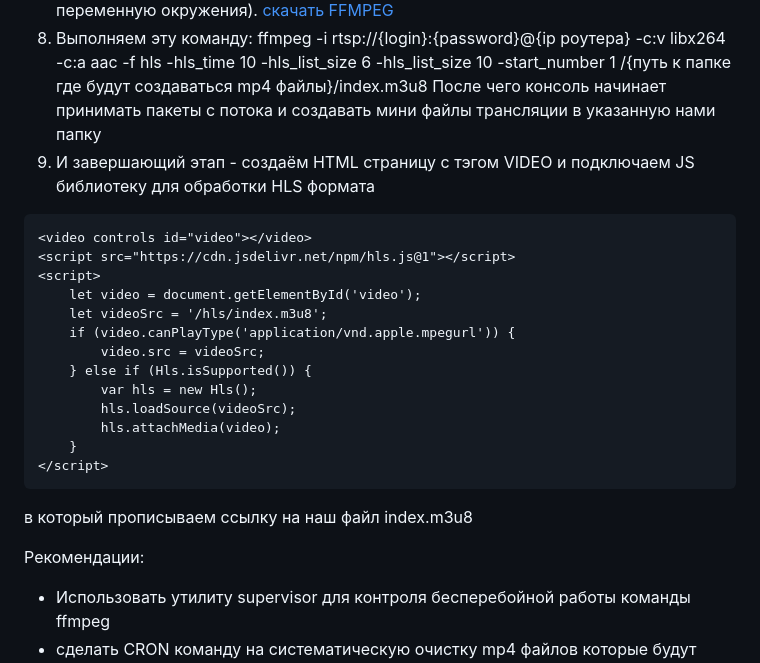
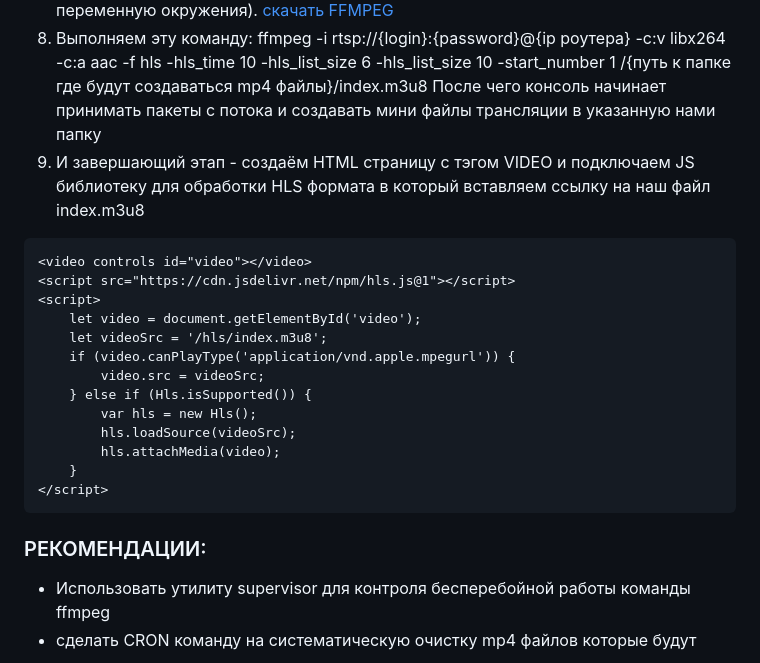
Before and after one commit to Shepych/IP_camera, a Markdown page: readme.md, the part around the change printed below. Rendered like a GitHub page.

Commit message:
fix: readme.md

````diff
--- a/readme.md
+++ b/readme.md
@@ -13,7 +13,7 @@
 7) Качаем и устанавливаем FFmpeg (очень мощная и многофункциональная программа, конкретно нам нужна для конвертации rtsp потока в mp4) чтобы она вызывалась из консоли (если Linux или Mac система - то устанавливаем пакет, если Windows - то качаем архив с официального сайта, распаковываем и указываем переменную окружения). [скачать FFMPEG](https://ffmpeg.org/download.html)
 8) Выполняем эту команду: ffmpeg -i rtsp://{login}:{password}@{ip роутера} -c:v libx264 -c:a aac -f hls -hls_time 10 -hls_list_size 6 -hls_list_size 10 -start_number 1 /{путь к папке где будут создаваться mp4 файлы}/index.m3u8
 После чего консоль начинает принимать пакеты с потока и создавать мини файлы трансляции в указанную нами папку
-9) И завершающий этап - создаём HTML страницу с тэгом VIDEO и подключаем JS библиотеку для обработки HLS формата
+9) И завершающий этап - создаём HTML страницу с тэгом VIDEO и подключаем JS библиотеку для обработки HLS формата в который вставляем ссылку на наш файл index.m3u8
 ```html
 <video controls id="video"></video>
 <script src="https://cdn.jsdelivr.net/npm/hls.js@1"></script>
@@ -29,8 +29,7 @@
 	}
 </script>
 ```
-в который прописываем ссылку на наш файл index.m3u8
 
-Рекомендации:
+### РЕКОМЕНДАЦИИ:
 * Использовать утилиту supervisor для контроля бесперебойной работы команды ffmpeg
 * сделать CRON команду на систематическую очистку mp4 файлов которые будут создаваться каждый 10 секунд в папке которую мы указали
````
Also changed, not shown: other parts of readme.md (+1 -1 lines).
